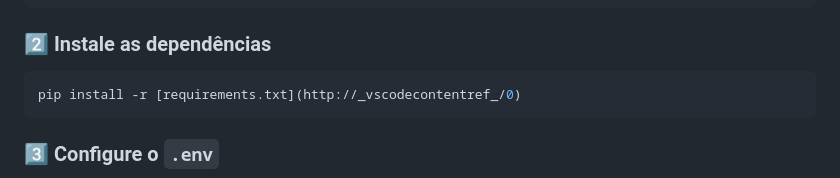
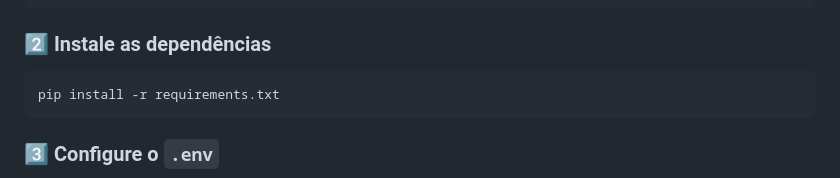
Before and after one commit to BrunoRochaBelo/SuperA_CAD_Family, a Markdown page: README.md, the part around the change. Rendered like a GitHub page.

Commit message:
Fix requirements installation command

````diff
--- a/README.md
+++ b/README.md
@@ -128,7 +128,7 @@ source venv/bin/activate
 ### 2️⃣ Instale as dependências
 
 ```bash
-pip install -r [requirements.txt](http://_vscodecontentref_/0)
+pip install -r requirements.txt
 ```
 
 ### 3️⃣ Configure o `.env`
````
